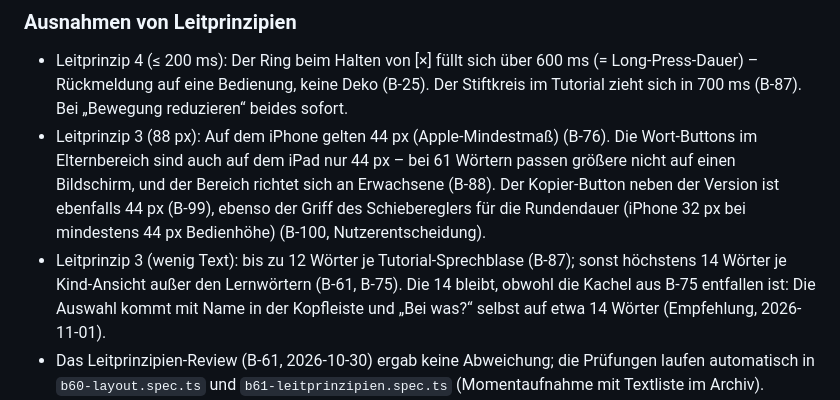
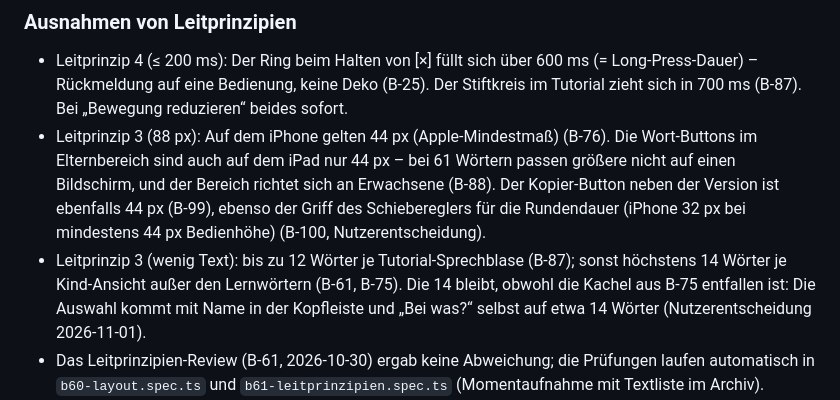
Before and after one commit to alexanderdelp/mimi_mots, a Markdown page: anforderungen.md, the part around the change. GitHub-like rendering.

Commit message:
docs: 14-Wörter-Grenze vom Menschen bestätigt
Co-Authored-By: Claude Opus 5.5 <noreply@anthropic.com>

```diff
--- a/anforderungen.md
+++ b/anforderungen.md
@@ -322,7 +322,7 @@ Nur gültige Entscheidungen, nach Thema; Begründungen nur, wo sie für die heut
 ### Ausnahmen von Leitprinzipien
 - Leitprinzip 4 (≤ 200 ms): Der Ring beim Halten von [×] füllt sich über 600 ms (= Long-Press-Dauer) – Rückmeldung auf eine Bedienung, keine Deko (B-25). Der Stiftkreis im Tutorial zieht sich in 700 ms (B-87). Bei „Bewegung reduzieren“ beides sofort.
 - Leitprinzip 3 (88 px): Auf dem iPhone gelten 44 px (Apple-Mindestmaß) (B-76). Die Wort-Buttons im Elternbereich sind auch auf dem iPad nur 44 px – bei 61 Wörtern passen größere nicht auf einen Bildschirm, und der Bereich richtet sich an Erwachsene (B-88). Der Kopier-Button neben der Version ist ebenfalls 44 px (B-99), ebenso der Griff des Schiebereglers für die Rundendauer (iPhone 32 px bei mindestens 44 px Bedienhöhe) (B-100, Nutzerentscheidung).
-- Leitprinzip 3 (wenig Text): bis zu 12 Wörter je Tutorial-Sprechblase (B-87); sonst höchstens 14 Wörter je Kind-Ansicht außer den Lernwörtern (B-61, B-75). Die 14 bleibt, obwohl die Kachel aus B-75 entfallen ist: Die Auswahl kommt mit Name in der Kopfleiste und „Bei was?“ selbst auf etwa 14 Wörter (Empfehlung, 2026-11-01).
+- Leitprinzip 3 (wenig Text): bis zu 12 Wörter je Tutorial-Sprechblase (B-87); sonst höchstens 14 Wörter je Kind-Ansicht außer den Lernwörtern (B-61, B-75). Die 14 bleibt, obwohl die Kachel aus B-75 entfallen ist: Die Auswahl kommt mit Name in der Kopfleiste und „Bei was?“ selbst auf etwa 14 Wörter (Nutzerentscheidung 2026-11-01).
 - Das Leitprinzipien-Review (B-61, 2026-10-30) ergab keine Abweichung; die Prüfungen laufen automatisch in `b60-layout.spec.ts` und `b61-leitprinzipien.spec.ts` (Momentaufnahme mit Textliste im Archiv).
 - Leitprinzip 6 bleibt unberührt vom Telegram-Bot (nur Entwicklung) und gilt bis zur Datenbank (siehe `backlog.md` → „Später“).
 
```
